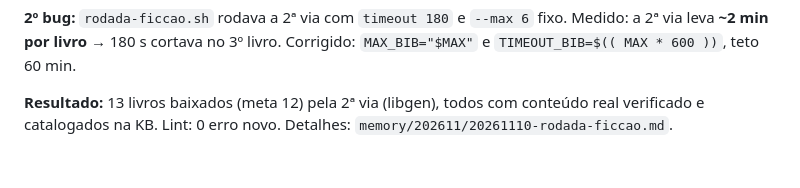
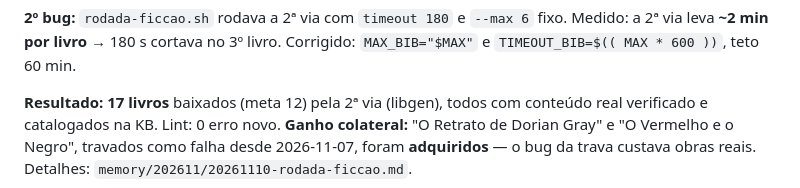
Before and after one commit to willianmendesf/study-agent, a Markdown page: memory/MEMORY.md, the part around the change. Drawn GitHub-style.

```diff
--- a/memory/MEMORY.md
+++ b/memory/MEMORY.md
@@ -1171,6 +1171,9 @@ revisão: todo `if ... "falhou" ...: continue` num pipeline.
 fixo. Medido: a 2ª via leva **~2 min por livro** → 180 s cortava no 3º livro.
 Corrigido: `MAX_BIB="$MAX"` e `TIMEOUT_BIB=$(( MAX * 600 ))`, teto 60 min.
 
-**Resultado:** 13 livros baixados (meta 12) pela 2ª via (libgen), todos com
+**Resultado:** **17 livros** baixados (meta 12) pela 2ª via (libgen), todos com
 conteúdo real verificado e catalogados na KB. Lint: 0 erro novo.
+**Ganho colateral:** "O Retrato de Dorian Gray" e "O Vermelho e o Negro", travados
+como falha desde 2026-11-07, foram **adquiridos** — o bug da trava custava
+obras reais.
 Detalhes: `memory/202611/20261110-rodada-ficcao.md`.
```
Also changed, not shown: memory/202611/20261110-rodada-ficcao.md (+15 -10 lines).
